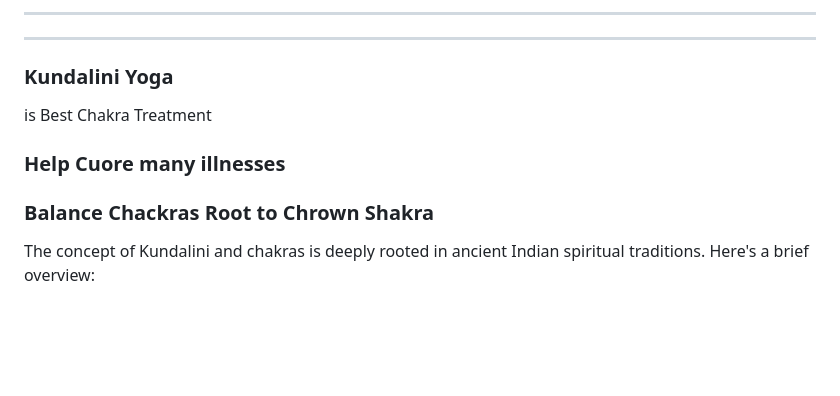
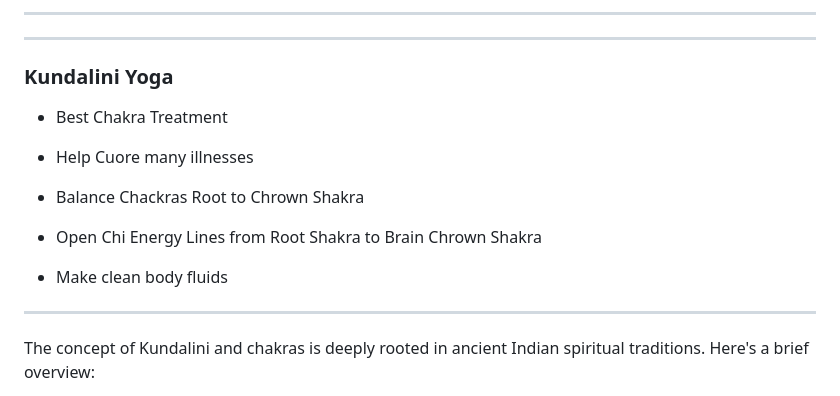
Before and after one commit to CulturesSupports/CulturesSupports, a Markdown page: README.md, the part around the change. Rendered like a GitHub page; blank space fills up the shorter version.

```diff
--- a/README.md
+++ b/README.md
@@ -86,11 +86,18 @@ If you or someone you know is experiencing these symptoms, it's important to see
 
 
 ### Kundalini Yoga
-is Best Chakra Treatment
 
-### Help Cuore many illnesses
+- Best Chakra Treatment
 
-### Balance Chackras Root to Chrown Shakra
+- Help Cuore many illnesses
+
+- Balance Chackras Root to Chrown Shakra
+
+- Open Chi Energy Lines from Root Shakra to Brain Chrown Shakra
+
+- Make clean body fluids
+
+----------------
 
 The concept of Kundalini and chakras is deeply rooted in ancient Indian spiritual traditions. Here's a brief overview:
 
```
